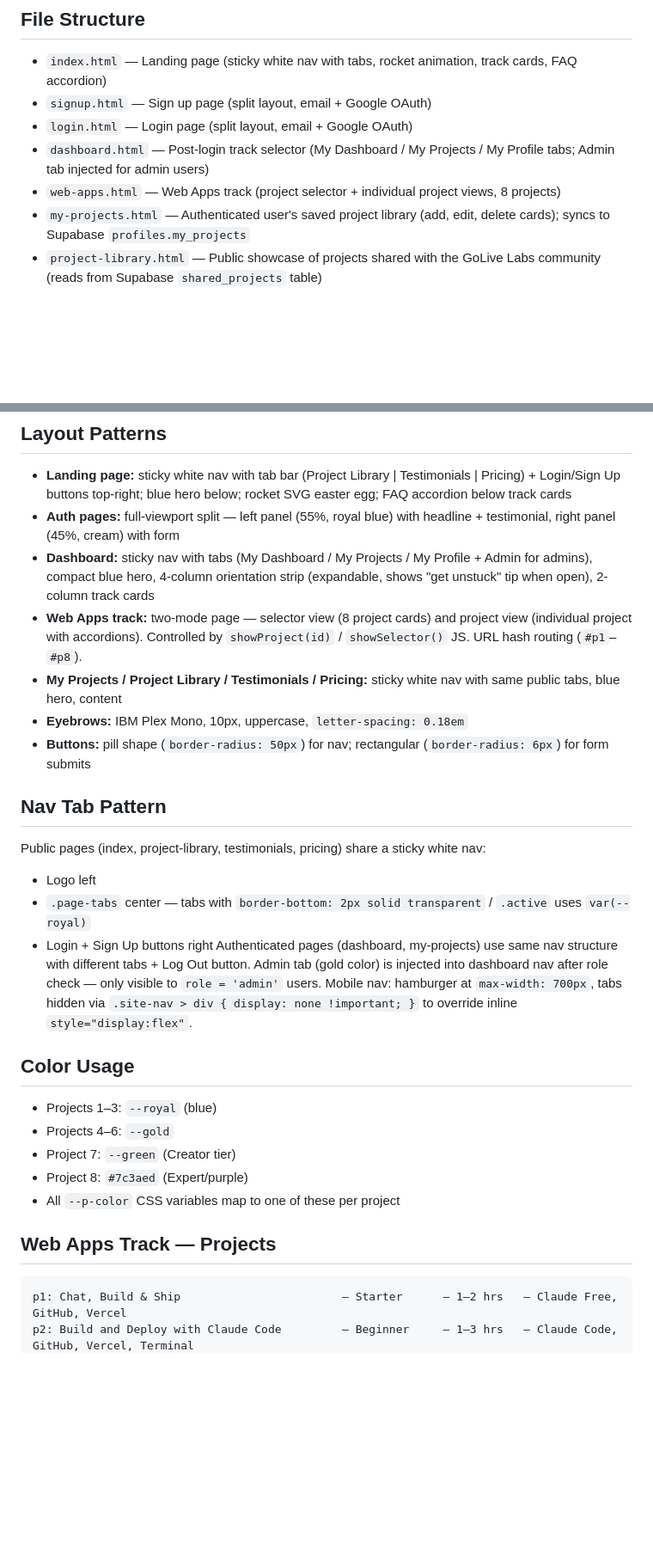
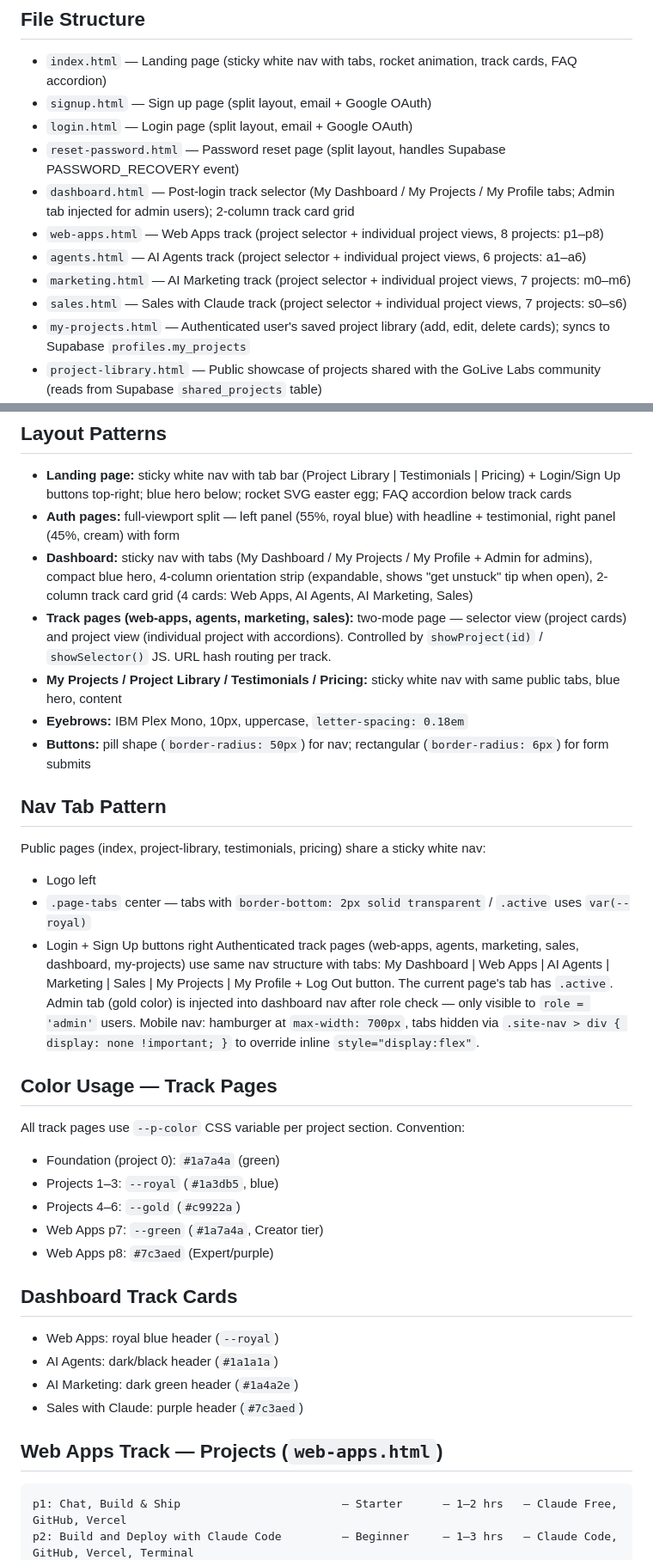
Before and after one commit to sethhauben-prog/FINAL-Zero-to-Shipped, a Markdown page: CLAUDE.md, 2 parts joined by grey strips. Shown at 86% size. GitHub-like rendering; blank space fills up the shorter version.

````diff
--- a/CLAUDE.md
+++ b/CLAUDE.md
@@ -13,8 +13,12 @@ A plain HTML/CSS/JS learning platform with no build step or framework. Open file
 - `index.html` — Landing page (sticky white nav with tabs, rocket animation, track cards, FAQ accordion)
 - `signup.html` — Sign up page (split layout, email + Google OAuth)
 - `login.html` — Login page (split layout, email + Google OAuth)
-- `dashboard.html` — Post-login track selector (My Dashboard / My Projects / My Profile tabs; Admin tab injected for admin users)
-- `web-apps.html` — Web Apps track (project selector + individual project views, 8 projects)
+- `reset-password.html` — Password reset page (split layout, handles Supabase PASSWORD_RECOVERY event)
+- `dashboard.html` — Post-login track selector (My Dashboard / My Projects / My Profile tabs; Admin tab injected for admin users); 2-column track card grid
+- `web-apps.html` — Web Apps track (project selector + individual project views, 8 projects: p1–p8)
+- `agents.html` — AI Agents track (project selector + individual project views, 6 projects: a1–a6)
+- `marketing.html` — AI Marketing track (project selector + individual project views, 7 projects: m0–m6)
+- `sales.html` — Sales with Claude track (project selector + individual project views, 7 projects: s0–s6)
 - `my-projects.html` — Authenticated user's saved project library (add, edit, delete cards); syncs to Supabase `profiles.my_projects`
 - `project-library.html` — Public showcase of projects shared with the GoLive Labs community (reads from Supabase `shared_projects` table)
 - `testimonials.html` — Public testimonials page
@@ -62,8 +66,8 @@ All functions use native `fetch` with REST APIs — **zero npm dependencies**.
 ## Layout Patterns
 - **Landing page:** sticky white nav with tab bar (Project Library | Testimonials | Pricing) + Login/Sign Up buttons top-right; blue hero below; rocket SVG easter egg; FAQ accordion below track cards
 - **Auth pages:** full-viewport split — left panel (55%, royal blue) with headline + testimonial, right panel (45%, cream) with form
-- **Dashboard:** sticky nav with tabs (My Dashboard / My Projects / My Profile + Admin for admins), compact blue hero, 4-column orientation strip (expandable, shows "get unstuck" tip when open), 2-column track cards
-- **Web Apps track:** two-mode page — selector view (8 project cards) and project view (individual project with accordions). Controlled by `showProject(id)` / `showSelector()` JS. URL hash routing (`#p1`–`#p8`).
+- **Dashboard:** sticky nav with tabs (My Dashboard / My Projects / My Profile + Admin for admins), compact blue hero, 4-column orientation strip (expandable, shows "get unstuck" tip when open), 2-column track card grid (4 cards: Web Apps, AI Agents, AI Marketing, Sales)
+- **Track pages (web-apps, agents, marketing, sales):** two-mode page — selector view (project cards) and project view (individual project with accordions). Controlled by `showProject(id)` / `showSelector()` JS. URL hash routing per track.
 - **My Projects / Project Library / Testimonials / Pricing:** sticky white nav with same public tabs, blue hero, content
 - **Eyebrows:** IBM Plex Mono, 10px, uppercase, `letter-spacing: 0.18em`
 - **Buttons:** pill shape (`border-radius: 50px`) for nav; rectangular (`border-radius: 6px`) for form submits
@@ -73,18 +77,25 @@ Public pages (index, project-library, testimonials, pricing) share a sticky whit
 - Logo left
 - `.page-tabs` center — tabs with `border-bottom: 2px solid transparent` / `.active` uses `var(--royal)`
 - Login + Sign Up buttons right
-Authenticated pages (dashboard, my-projects) use same nav structure with different tabs + Log Out button.
+Authenticated track pages (web-apps, agents, marketing, sales, dashboard, my-projects) use same nav structure with tabs: My Dashboard | Web Apps | AI Agents | Marketing | Sales | My Projects | My Profile + Log Out button. The current page's tab has `.active`.
 Admin tab (gold color) is injected into dashboard nav after role check — only visible to `role = 'admin'` users.
 Mobile nav: hamburger at `max-width: 700px`, tabs hidden via `.site-nav > div { display: none !important; }` to override inline `style="display:flex"`.
 
-## Color Usage
-- Projects 1–3: `--royal` (blue)
-- Projects 4–6: `--gold`
-- Project 7: `--green` (Creator tier)
-- Project 8: `#7c3aed` (Expert/purple)
-- All `--p-color` CSS variables map to one of these per project
+## Color Usage — Track Pages
+All track pages use `--p-color` CSS variable per project section. Convention:
+- Foundation (project 0): `#1a7a4a` (green)
+- Projects 1–3: `--royal` (`#1a3db5`, blue)
+- Projects 4–6: `--gold` (`#c9922a`)
+- Web Apps p7: `--green` (`#1a7a4a`, Creator tier)
+- Web Apps p8: `#7c3aed` (Expert/purple)
 
-## Web Apps Track — Projects
+## Dashboard Track Cards
+- Web Apps: royal blue header (`--royal`)
+- AI Agents: dark/black header (`#1a1a1a`)
+- AI Marketing: dark green header (`#1a4a2e`)
+- Sales with Claude: purple header (`#7c3aed`)
+
+## Web Apps Track — Projects (`web-apps.html`)
 ```
 p1: Chat, Build & Ship                        — Starter      — 1–2 hrs   — Claude Free, GitHub, Vercel
 p2: Build and Deploy with Claude Code         — Beginner     — 1–3 hrs   — Claude Code, GitHub, Vercel, Terminal
````
Also changed, not shown: other parts of CLAUDE.md (+49 -4 lines).
